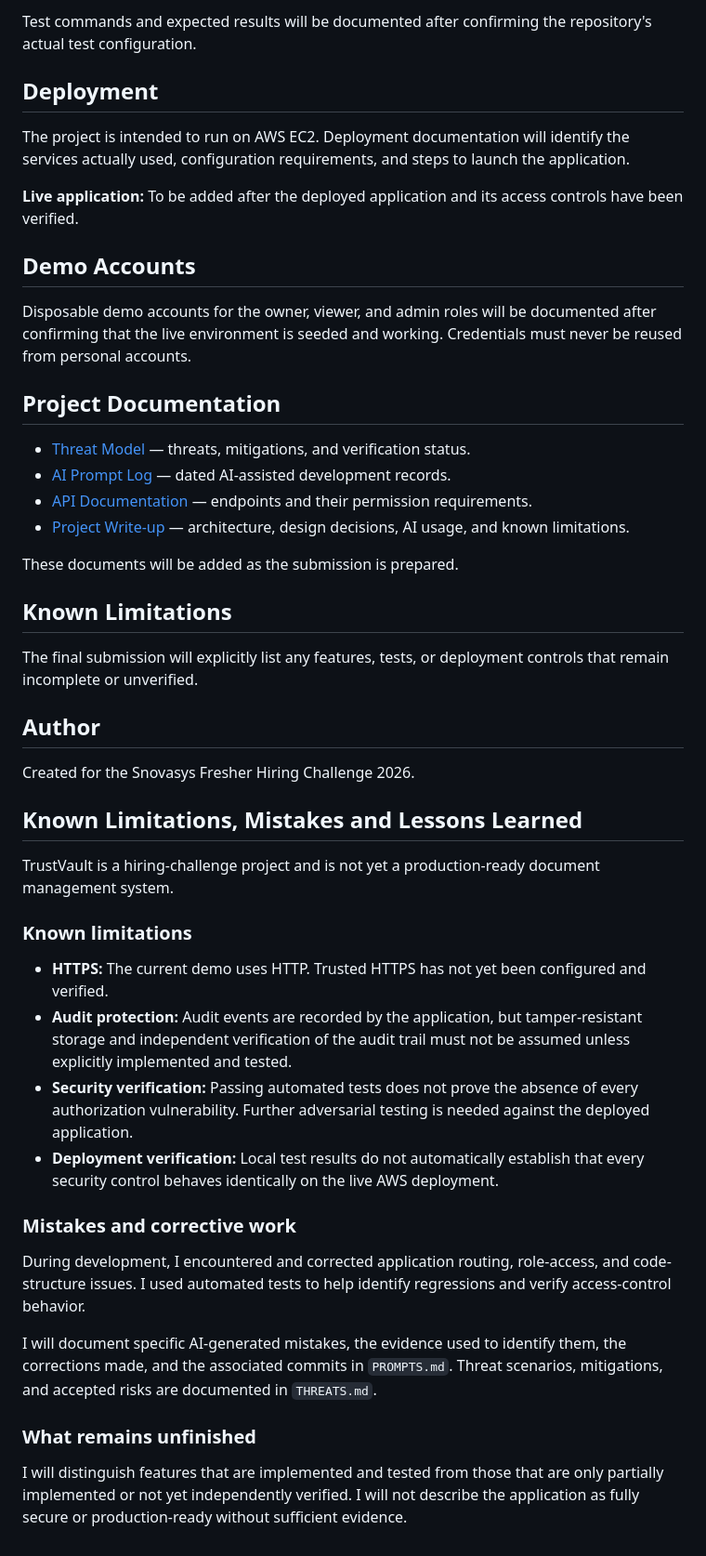
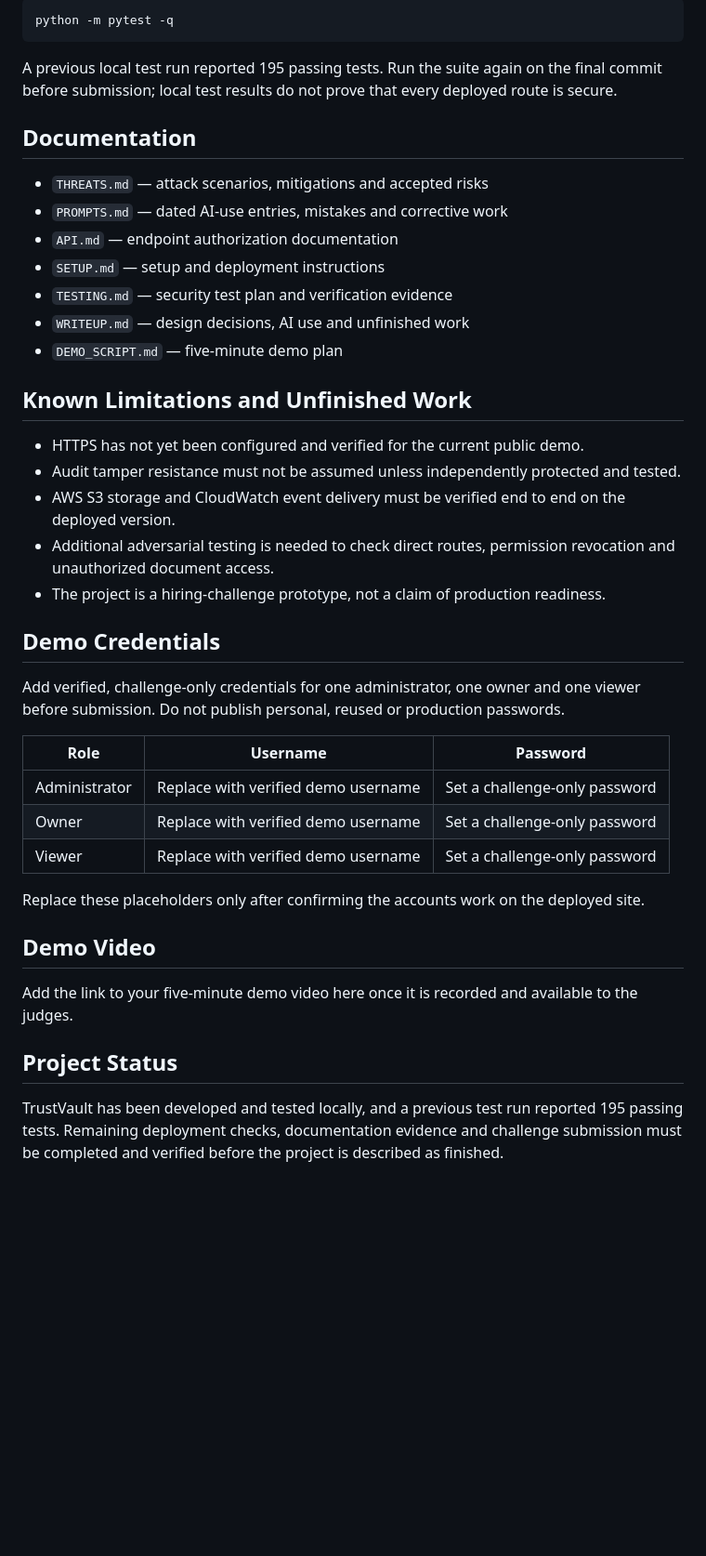
Before and after one commit to BattuMonishaNandini10/TrustVault, a Markdown page: README.md, the part around one of its changes. Shown at 93% size. Rendered like a GitHub page; blank space fills up the shorter version.

````diff
--- a/README.md
+++ b/README.md
@@ -70,50 +61,44 @@ Run the documented automated test suite after installing the project dependencie
 
-Test commands and expected results will be documented after confirming the repository's actual test configuration.
+```bash
+python -m pytest -q
+```
 
-## Deployment
+A previous local test run reported 195 passing tests. Run the suite again on the final commit before submission; local test results do not prove that every deployed route is secure.
 
-The project is intended to run on AWS EC2. Deployment documentation will identify the services actually used, configuration requirements, and steps to launch the application.
+## Documentation
 
-**Live application:** To be added after the deployed application and its access controls have been verified.
+- `THREATS.md` — attack scenarios, mitigations and accepted risks
+- `PROMPTS.md` — dated AI-use entries, mistakes and corrective work
+- `API.md` — endpoint authorization documentation
+- `SETUP.md` — setup and deployment instructions
+- `TESTING.md` — security test plan and verification evidence
+- `WRITEUP.md` — design decisions, AI use and unfinished work
+- `DEMO_SCRIPT.md` — five-minute demo plan
 
-## Demo Accounts
+## Known Limitations and Unfinished Work
 
-Disposable demo accounts for the owner, viewer, and admin roles will be documented after confirming that the live environment is seeded and working. Credentials must never be reused from personal accounts.
+- HTTPS has not yet been configured and verified for the current public demo.
+- Audit tamper resistance must not be assumed unless independently protected and tested.
+- AWS S3 storage and CloudWatch event delivery must be verified end to end on the deployed version.
+- Additional adversarial testing is needed to check direct routes, permission revocation and unauthorized document access.
+- The project is a hiring-challenge prototype, not a claim of production readiness.
 
-## Project Documentation
+## Demo Credentials
 
-- [Threat Model](THREATS.md) — threats, mitigations, and verification status.
-- [AI Prompt Log](PROMPTS.md) — dated AI-assisted development records.
-- [API Documentation](API.md) — endpoints and their permission requirements.
-- [Project Write-up](WRITEUP.md) — architecture, design decisions, AI usage, and known limitations.
+Add verified, challenge-only credentials for one administrator, one owner and one viewer before submission. Do not publish personal, reused or production passwords.
 
-These documents will be added as the submission is prepared.
+| Role | Username | Password |
+|---|---|---|
+| Administrator | Replace with verified demo username | Set a challenge-only password |
+| Owner | Replace with verified demo username | Set a challenge-only password |
+| Viewer | Replace with verified demo username | Set a challenge-only password |
 
-## Known Limitations
+Replace these placeholders only after confirming the accounts work on the deployed site.
 
-The final submission will explicitly list any features, tests, or deployment controls that remain incomplete or unverified.
+## Demo Video
 
-## Author
+Add the link to your five-minute demo video here once it is recorded and available to the judges.
 
-Created for the Snovasys Fresher Hiring Challenge 2026.
+## Project Status
 
-## Known Limitations, Mistakes and Lessons Learned
-
-TrustVault is a hiring-challenge project and is not yet a production-ready document management system.
-
-### Known limitations
-
-- **HTTPS:** The current demo uses HTTP. Trusted HTTPS has not yet been configured and verified.
-- **Audit protection:** Audit events are recorded by the application, but tamper-resistant storage and independent verification of the audit trail must not be assumed unless explicitly implemented and tested.
-- **Security verification:** Passing automated tests does not prove the absence of every authorization vulnerability. Further adversarial testing is needed against the deployed application.
-- **Deployment verification:** Local test results do not automatically establish that every security control behaves identically on the live AWS deployment.
-
-### Mistakes and corrective work
-
-During development, I encountered and corrected application routing, role-access, and code-structure issues. I used automated tests to help identify regressions and verify access-control behavior.
-
-I will document specific AI-generated mistakes, the evidence used to identify them, the corrections made, and the associated commits in `PROMPTS.md`. Threat scenarios, mitigations, and accepted risks are documented in `THREATS.md`.
-
-### What remains unfinished
-
-I will distinguish features that are implemented and tested from those that are only partially implemented or not yet independently verified. I will not describe the application as fully secure or production-ready without sufficient evidence.
+TrustVault has been developed and tested locally, and a previous test run reported 195 passing tests. Remaining deployment checks, documentation evidence and challenge submission must be completed and verified before the project is described as finished.
````
Also changed, not shown: other parts of README.md (+39 -48 lines).
